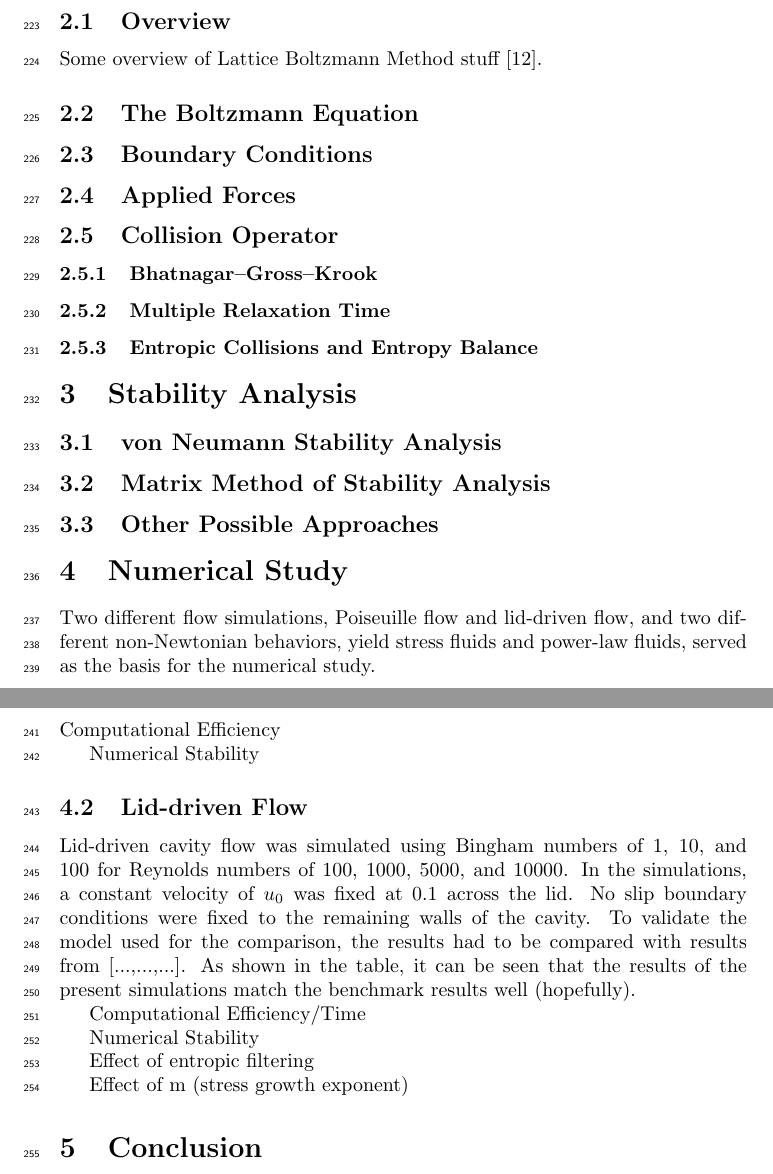
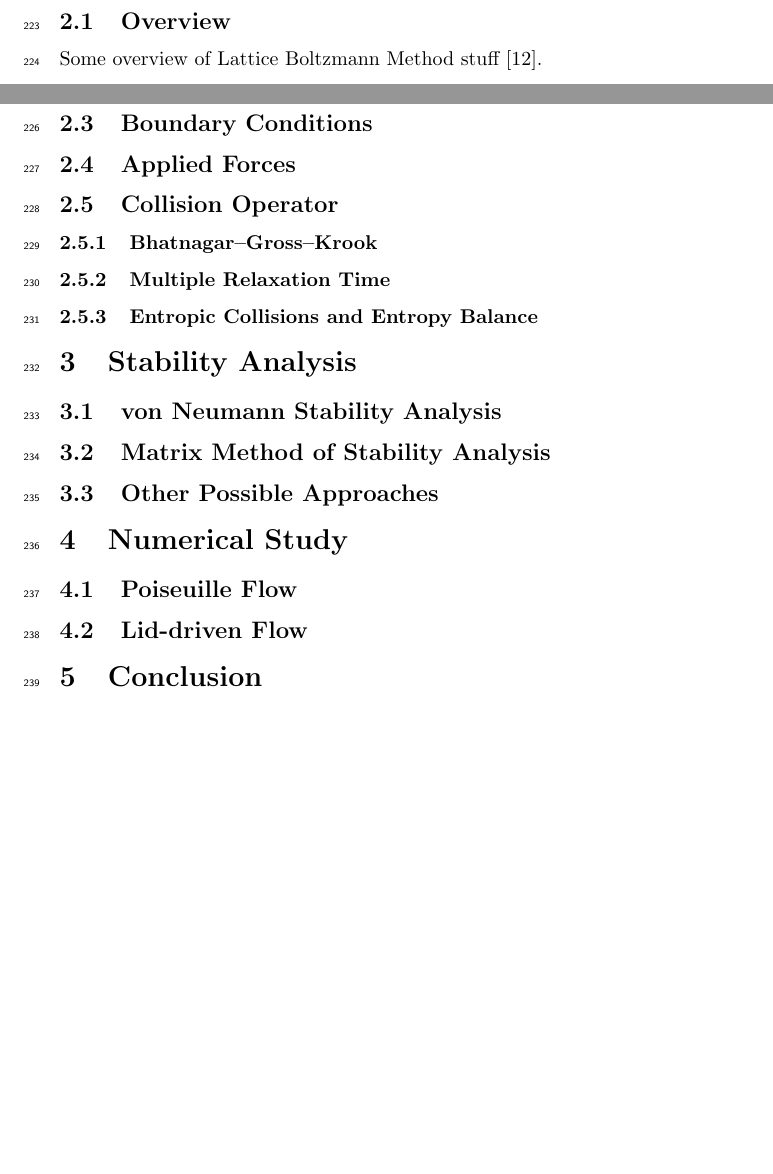
Before and after one commit to grasingerm/LBM-stability-paper, a LaTeX document (main.tex): two parts of pages 8 and 9 of 11, joined at a grey line, cut so that both start at the same text, the shorter picture padded with empty space. Compiled offline with pdfLaTeX.

Commit message:
Reverted to contents of previous version

```diff
--- a/main.tex
+++ b/main.tex
@@ -190,21 +190,10 @@ Some overview of Lattice Boltzmann Method stuff~\cite{grasinger2015simulation}.
 \subsection{Other Possible Approaches}
 
 \section{Numerical Study}
-Two different flow simulations, Poiseuille flow and lid-driven flow, and two different non-Newtonian behaviors, yield stress fluids and power-law fluids,  served as the basis for the numerical study.
+
 \subsection{Poiseuille Flow}
-Computational Efficiency
 
-Numerical Stability
 \subsection{Lid-driven Flow}
-Lid-driven cavity flow was simulated using Bingham numbers of 1, 10, and 100 for Reynolds numbers of 100, 1000, 5000, and 10000.  In the simulations, a constant velocity of $u_0$ was fixed at 0.1 across the lid.  No slip boundary conditions were fixed to the remaining walls of the cavity.  To validate the model used for the comparison, the results had to be compared with results from [...,...,...].  As shown in the table, it can be seen that the results of the present simulations match the benchmark results well (hopefully).
-
-Computational Efficiency/Time
-
-Numerical Stability
-
-Effect of entropic filtering
-
-Effect of m (stress growth exponent)
 
 \section{Conclusion}
 
```
